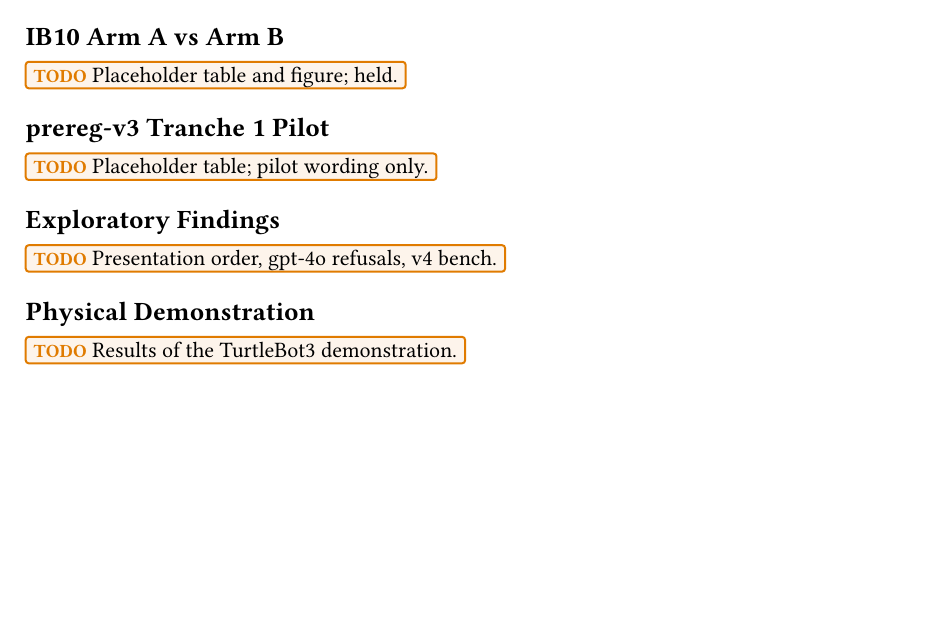
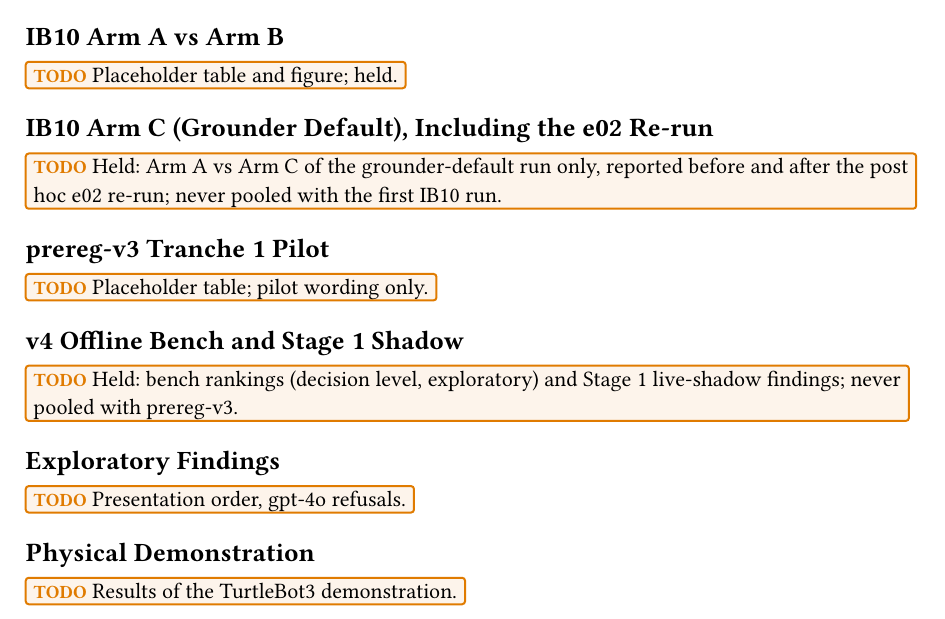
Before and after one commit to tuanhdangdinh/VLM-swarm-congestion, a Typst document (thesis/chapters/06-results.typ): part of the page, cut so that both start at the same text, the shorter picture padded with empty space. Compiled offline with Typst 0.15.

Commit message:
docs: hold Arm C and v4 slots in results skeleton

```diff
--- a/thesis/chapters/06-results.typ
+++ b/thesis/chapters/06-results.typ
@@ -5,11 +5,17 @@
 == IB10 Arm A vs Arm B
 #todo[Placeholder table and figure; held.]
 
+== IB10 Arm C (Grounder Default), Including the e02 Re-run
+#todo[Held: Arm A vs Arm C of the grounder-default run only, reported before and after the post hoc e02 re-run; never pooled with the first IB10 run.]
+
 == prereg-v3 Tranche 1 Pilot
 #todo[Placeholder table; pilot wording only.]
 
+== v4 Offline Bench and Stage 1 Shadow
+#todo[Held: bench rankings (decision level, exploratory) and Stage 1 live-shadow findings; never pooled with prereg-v3.]
+
 == Exploratory Findings
-#todo[Presentation order, gpt-4o refusals, v4 bench.]
+#todo[Presentation order, gpt-4o refusals.]
 
 == Physical Demonstration
 #todo[Results of the TurtleBot3 demonstration.]
```
